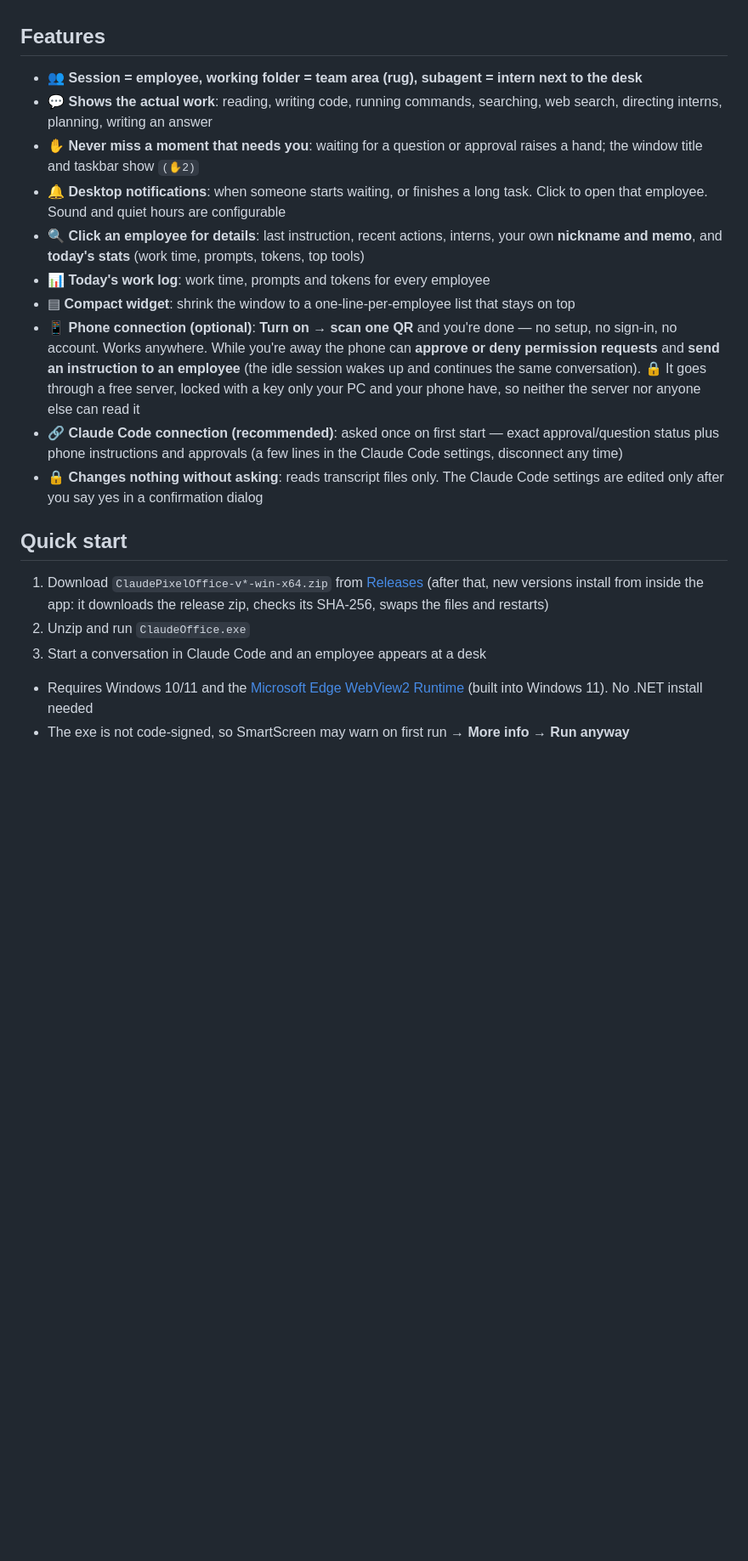
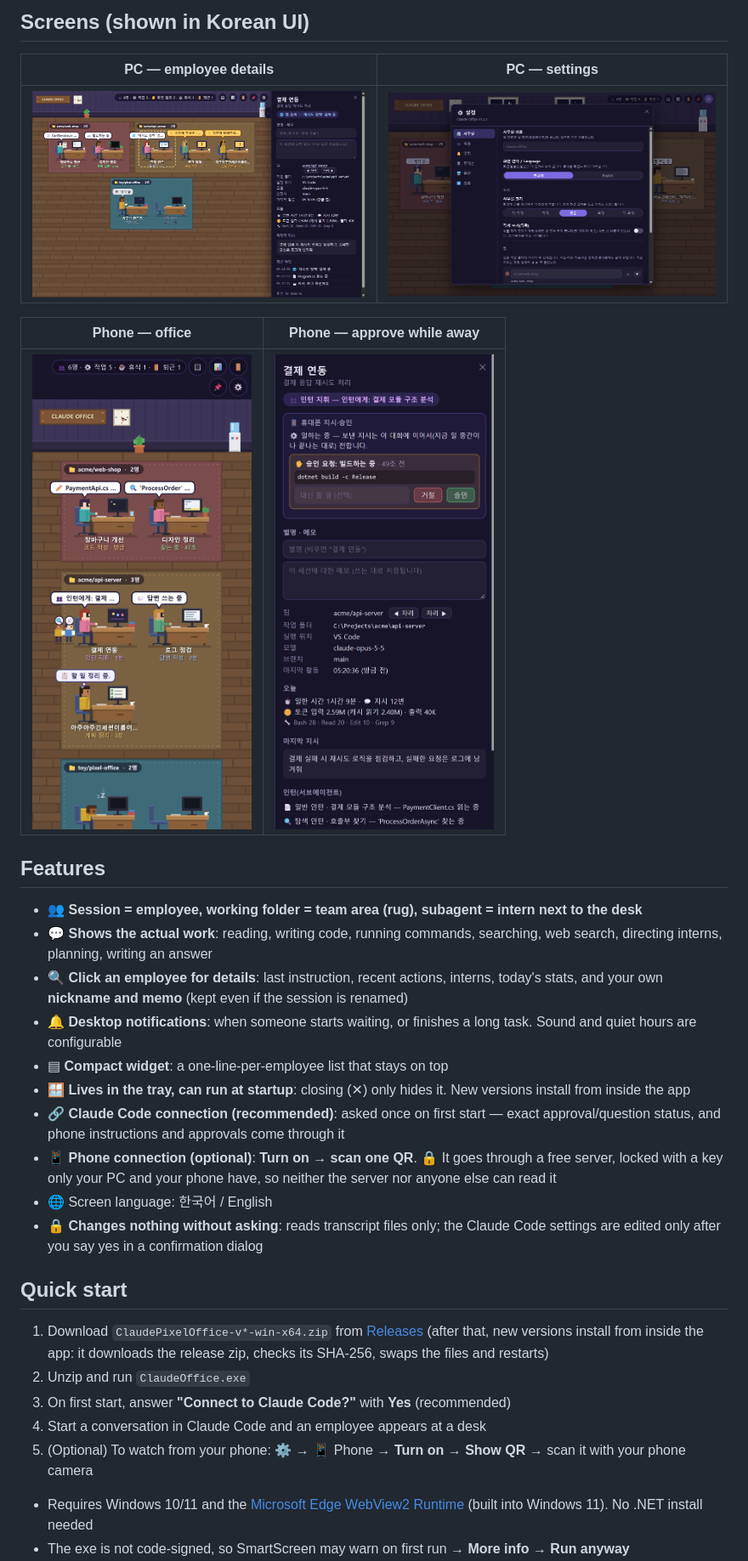
Before and after one commit to jibong614/claude-pixel-office, a Markdown page: README.en.md, the part around one of its changes. Shown at 85% size. GitHub-like rendering; pictures changed too: docs/screenshots/mobile-approve.png (added), docs/screenshots/mobile.png, docs/screenshots/panel.png; blank space fills up the shorter version.

```diff
--- a/README.en.md
+++ b/README.en.md
@@ -16,22 +37,33 @@ Try it in the browser without installing: **https://jibong614.github.io/claude-p
+## Screens (shown in Korean UI)
+
+| PC — employee details | PC — settings |
+|---|---|
+| ![Current work, last instruction, recent actions and today's stats](docs/screenshots/panel.png) | ![Settings as a centered pop-up with tabs](docs/screenshots/settings.png) |
+
+| Phone — office | Phone — approve while away |
+|---|---|
+| <img src="docs/screenshots/mobile.png" width="260" alt="The office on a phone"> | <img src="docs/screenshots/mobile-approve.png" width="260" alt="Approve or deny on the phone"> |
 
 ## Features
 
 - 👥 **Session = employee, working folder = team area (rug), subagent = intern next to the desk**
 - 💬 **Shows the actual work**: reading, writing code, running commands, searching, web search, directing interns, planning, writing an answer
-- ✋ **Never miss a moment that needs you**: waiting for a question or approval raises a hand; the window title and taskbar show `(✋2)`
-- 🔔 **Desktop notifications**: when someone starts waiting, or finishes a long task. Click to open that employee. Sound and quiet hours are configurable
-- 🔍 **Click an employee for details**: last instruction, recent actions, interns, your own **nickname and memo**, and **today's stats** (work time, prompts, tokens, top tools)
-- 📊 **Today's work log**: work time, prompts and tokens for every employee
-- ▤ **Compact widget**: shrink the window to a one-line-per-employee list that stays on top
-- 📱 **Phone connection (optional)**: **Turn on → scan one QR** and you're done — no setup, no sign-in, no account. Works anywhere. While you're away the phone can **approve or deny permission requests** and **send an instruction to an employee** (the idle session wakes up and continues the same conversation). 🔒 It goes through a free server, locked with a key only your PC and your phone have, so neither the server nor anyone else can read it
-- 🔗 **Claude Code connection (recommended)**: asked once on first start — exact approval/question status plus phone instructions and approvals (a few lines in the Claude Code settings, disconnect any time)
-- 🔒 **Changes nothing without asking**: reads transcript files only. The Claude Code settings are edited only after you say yes in a confirmation dialog
+- 🔍 **Click an employee for details**: last instruction, recent actions, interns, today's stats, and your own **nickname and memo** (kept even if the session is renamed)
+- 🔔 **Desktop notifications**: when someone starts waiting, or finishes a long task. Sound and quiet hours are configurable
+- ▤ **Compact widget**: a one-line-per-employee list that stays on top
+- 🪟 **Lives in the tray, can run at startup**: closing (✕) only hides it. New versions install from inside the app
+- 🔗 **Claude Code connection (recommended)**: asked once on first start — exact approval/question status, and phone instructions and approvals come through it
+- 📱 **Phone connection (optional)**: **Turn on → scan one QR**. 🔒 It goes through a free server, locked with a key only your PC and your phone have, so neither the server nor anyone else can read it
+- 🌐 Screen language: 한국어 / English
+- 🔒 **Changes nothing without asking**: reads transcript files only; the Claude Code settings are edited only after you say yes in a confirmation dialog
 
 ## Quick start
 
 1. Download `ClaudePixelOffice-v*-win-x64.zip` from [Releases](https://github.com/jibong614/claude-pixel-office/releases) (after that, new versions install from inside the app: it downloads the release zip, checks its SHA-256, swaps the files and restarts)
 2. Unzip and run `ClaudeOffice.exe`
-3. Start a conversation in Claude Code and an employee appears at a desk
+3. On first start, answer **"Connect to Claude Code?"** with **Yes** (recommended)
+4. Start a conversation in Claude Code and an employee appears at a desk
+5. (Optional) To watch from your phone: ⚙️ → 📱 Phone → **Turn on → Show QR** → scan it with your phone camera
 
 - Requires Windows 10/11 and the [Microsoft Edge WebView2 Runtime](https://developer.microsoft.com/microsoft-edge/webview2/) (built into Windows 11). No .NET install needed
 - The exe is not code-signed, so SmartScreen may warn on first run → **More info → Run anyway**
```
Also changed, not shown: other parts of README.en.md (+25 -4 lines), README.md (+48 -20 lines), 1 other file.
